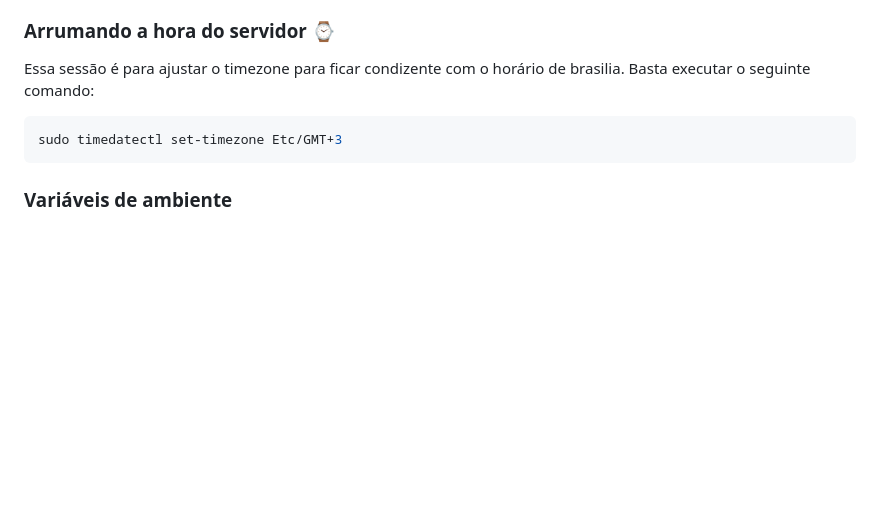
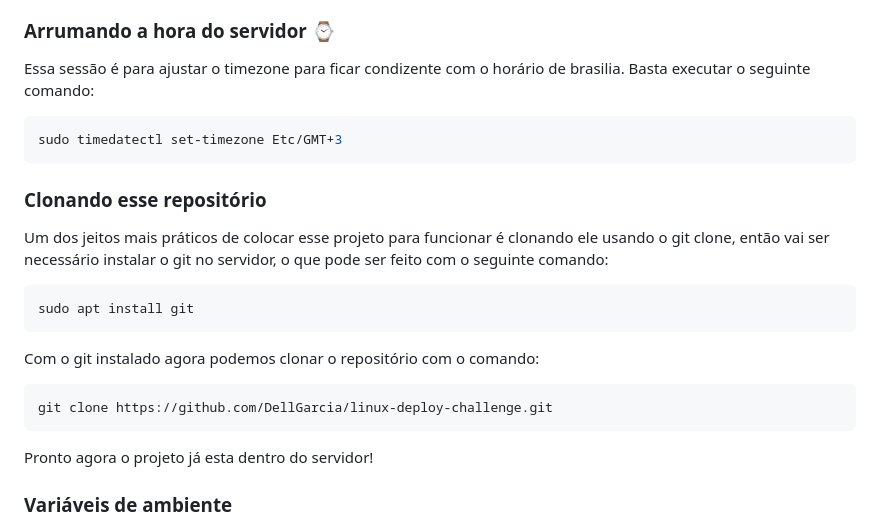
Before and after one commit to DellGarcia/linux-deploy-challenge, a Markdown page: README.md, the part around the change. GitHub-like rendering; blank space fills up the shorter version.

Commit message:
Adiciona sessão sobre clonagem do repo

````diff
--- a/README.md
+++ b/README.md
@@ -45,6 +45,21 @@ Basta executar o seguinte comando:
 sudo timedatectl set-timezone Etc/GMT+3
 ```
 
+### Clonando esse repositório
+Um dos jeitos mais práticos de colocar esse projeto para funcionar é clonando ele usando o git clone, então vai ser necessário instalar o git no servidor, o que pode ser feito com o seguinte comando:
+
+```bash
+sudo apt install git
+```
+
+Com o git instalado agora podemos clonar o repositório com o comando:
+
+```bash
+git clone https://github.com/DellGarcia/linux-deploy-challenge.git
+```
+
+Pronto agora o projeto já esta dentro do servidor!
+
 ### Variáveis de ambiente
 Para o correto funcionamento do servidor é necessário criar o arquivo .env.sh, onde ficaram armazenadas as variáveis de ambiente. Por razões de segurança esse tipo de arquivo não versionado, mas é bem simples criá-lo, basta ir na pasta do servidor criar um arquivo **.env.sh** e colar a seguint estrutura:
 
````
